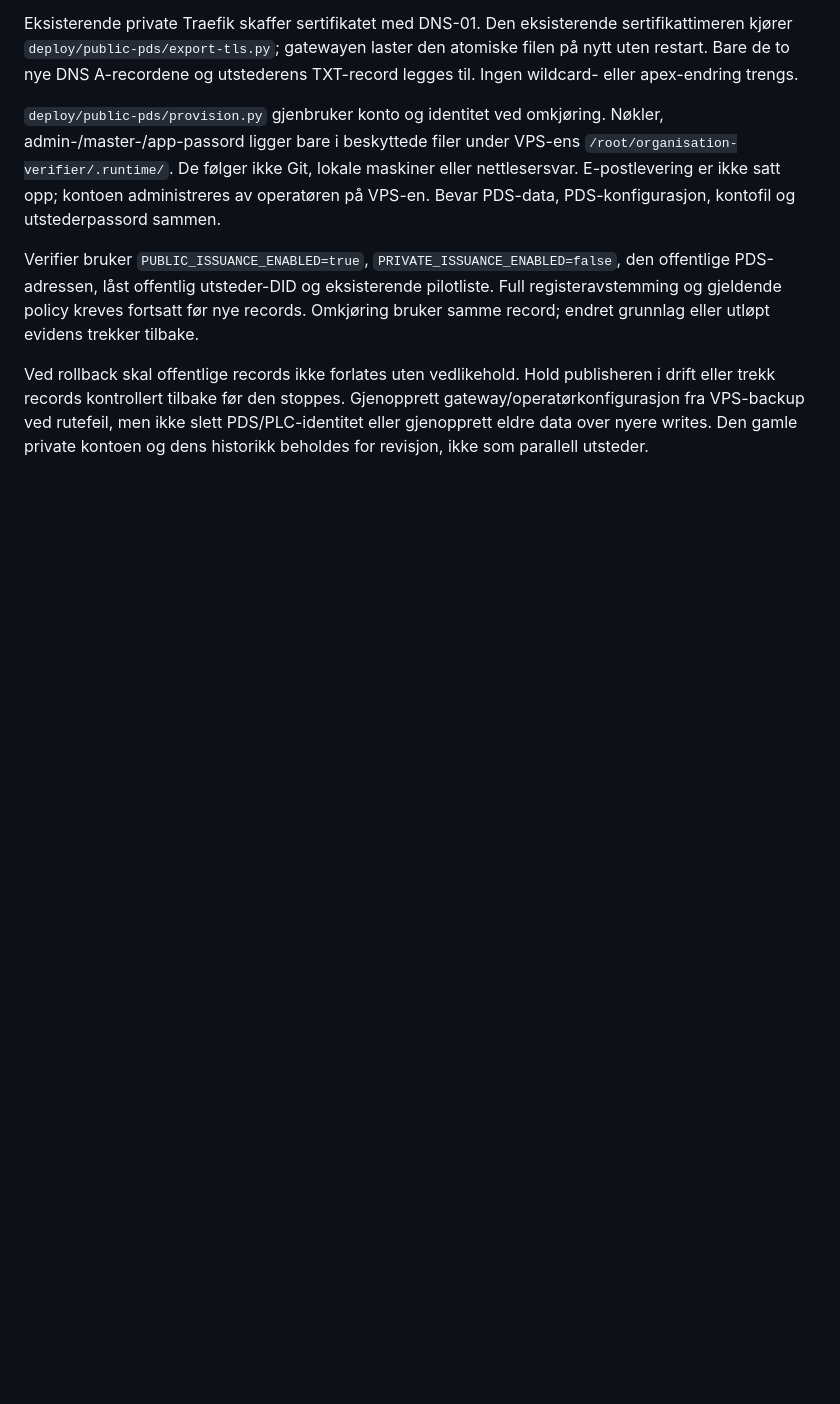
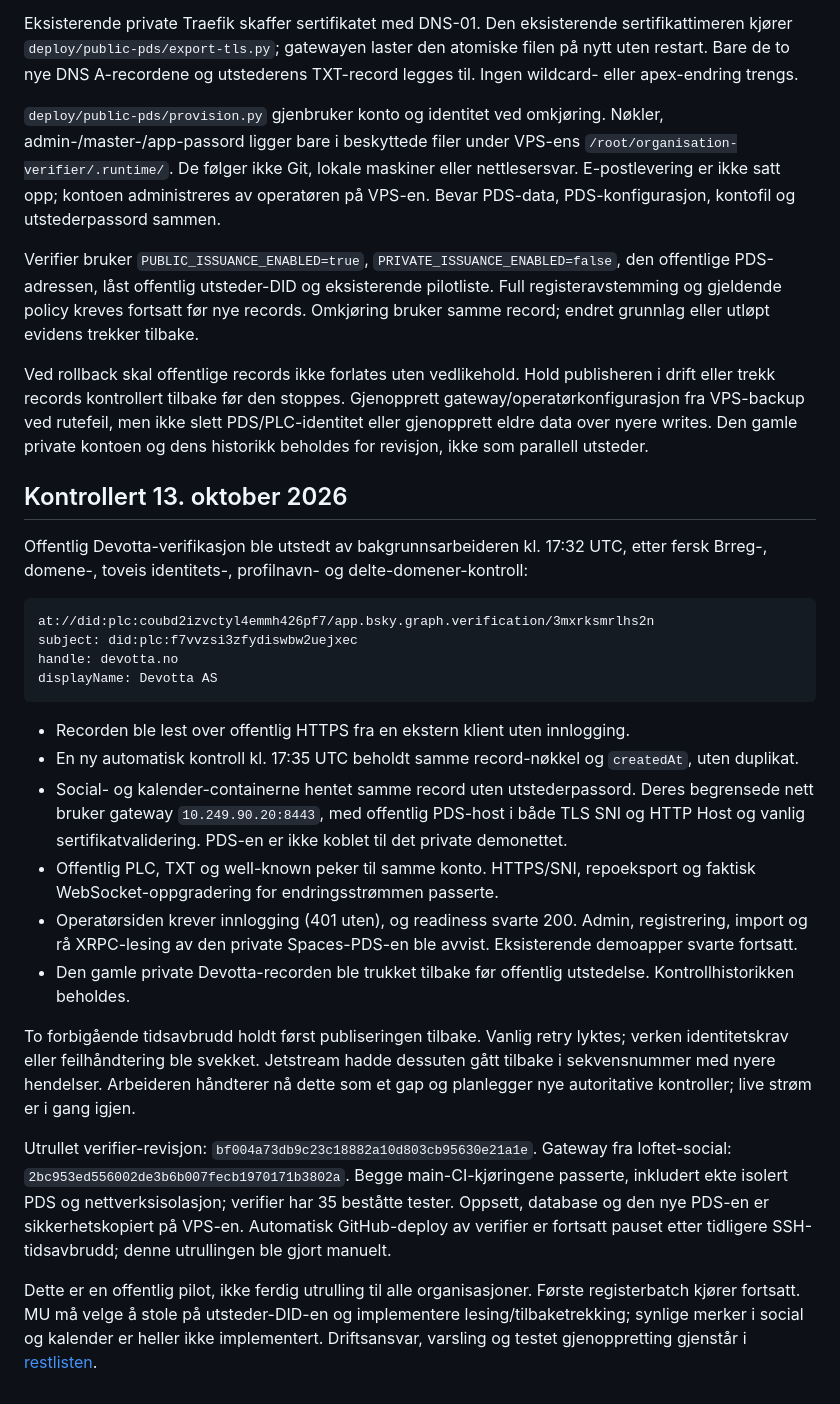
Before and after one commit to demokratiloftet/organisation-verifier, a Markdown page: docs/public-issuer.md, the part around the change. Drawn GitHub-style; blank space fills up the shorter version.

Commit message:
docs: record public issuer acceptance and remaining work

````diff
--- a/docs/public-issuer.md
+++ b/docs/public-issuer.md
@@ -74,3 +74,39 @@ publisheren i drift eller trekk records kontrollert tilbake før den stoppes.
 Gjenopprett gateway/operatørkonfigurasjon fra VPS-backup ved rutefeil, men ikke
 slett PDS/PLC-identitet eller gjenopprett eldre data over nyere writes. Den gamle
 private kontoen og dens historikk beholdes for revisjon, ikke som parallell utsteder.
+
+## Kontrollert 13. oktober 2026
+
+Offentlig Devotta-verifikasjon ble utstedt av bakgrunnsarbeideren kl. 17:32 UTC,
+etter fersk Brreg-, domene-, toveis identitets-, profilnavn- og delte-domener-kontroll:
+
+```text
+at://did:plc:coubd2izvctyl4emmh426pf7/app.bsky.graph.verification/3mxrksmrlhs2n
+subject: did:plc:f7vvzsi3zfydiswbw2uejxec
+handle: devotta.no
+displayName: Devotta AS
+```
+
+- Recorden ble lest over offentlig HTTPS fra en ekstern klient uten innlogging.
+- En ny automatisk kontroll kl. 17:35 UTC beholdt samme record-nøkkel og `createdAt`, uten duplikat.
+- Social- og kalender-containerne hentet samme record uten utstederpassord. Deres begrensede nett bruker gateway `10.249.90.20:8443`, med offentlig PDS-host i både TLS SNI og HTTP Host og vanlig sertifikatvalidering. PDS-en er ikke koblet til det private demonettet.
+- Offentlig PLC, TXT og well-known peker til samme konto. HTTPS/SNI, repoeksport og faktisk WebSocket-oppgradering for endringsstrømmen passerte.
+- Operatørsiden krever innlogging (401 uten), og readiness svarte 200. Admin, registrering, import og rå XRPC-lesing av den private Spaces-PDS-en ble avvist. Eksisterende demoapper svarte fortsatt.
+- Den gamle private Devotta-recorden ble trukket tilbake før offentlig utstedelse. Kontrollhistorikken beholdes.
+
+To forbigående tidsavbrudd holdt først publiseringen tilbake. Vanlig retry lyktes;
+verken identitetskrav eller feilhåndtering ble svekket. Jetstream hadde dessuten
+gått tilbake i sekvensnummer med nyere hendelser. Arbeideren håndterer nå dette
+som et gap og planlegger nye autoritative kontroller; live strøm er i gang igjen.
+
+Utrullet verifier-revisjon: `bf004a73db9c23c18882a10d803cb95630e21a1e`.
+Gateway fra loftet-social: `2bc953ed556002de3b6b007fecb1970171b3802a`.
+Begge main-CI-kjøringene passerte, inkludert ekte isolert PDS og nettverksisolasjon;
+verifier har 35 beståtte tester. Oppsett, database og den nye PDS-en er sikkerhetskopiert
+på VPS-en. Automatisk GitHub-deploy av verifier er fortsatt pauset etter tidligere
+SSH-tidsavbrudd; denne utrullingen ble gjort manuelt.
+
+Dette er en offentlig pilot, ikke ferdig utrulling til alle organisasjoner. Første
+registerbatch kjører fortsatt. MU må velge å stole på utsteder-DID-en og implementere
+lesing/tilbaketrekking; synlige merker i social og kalender er heller ikke implementert.
+Driftsansvar, varsling og testet gjenoppretting gjenstår i [restlisten](roadmap.md).
````
Also changed, not shown: docs/private-issuer.md (+2 -0 lines), docs/roadmap.md (+12 -12 lines).
